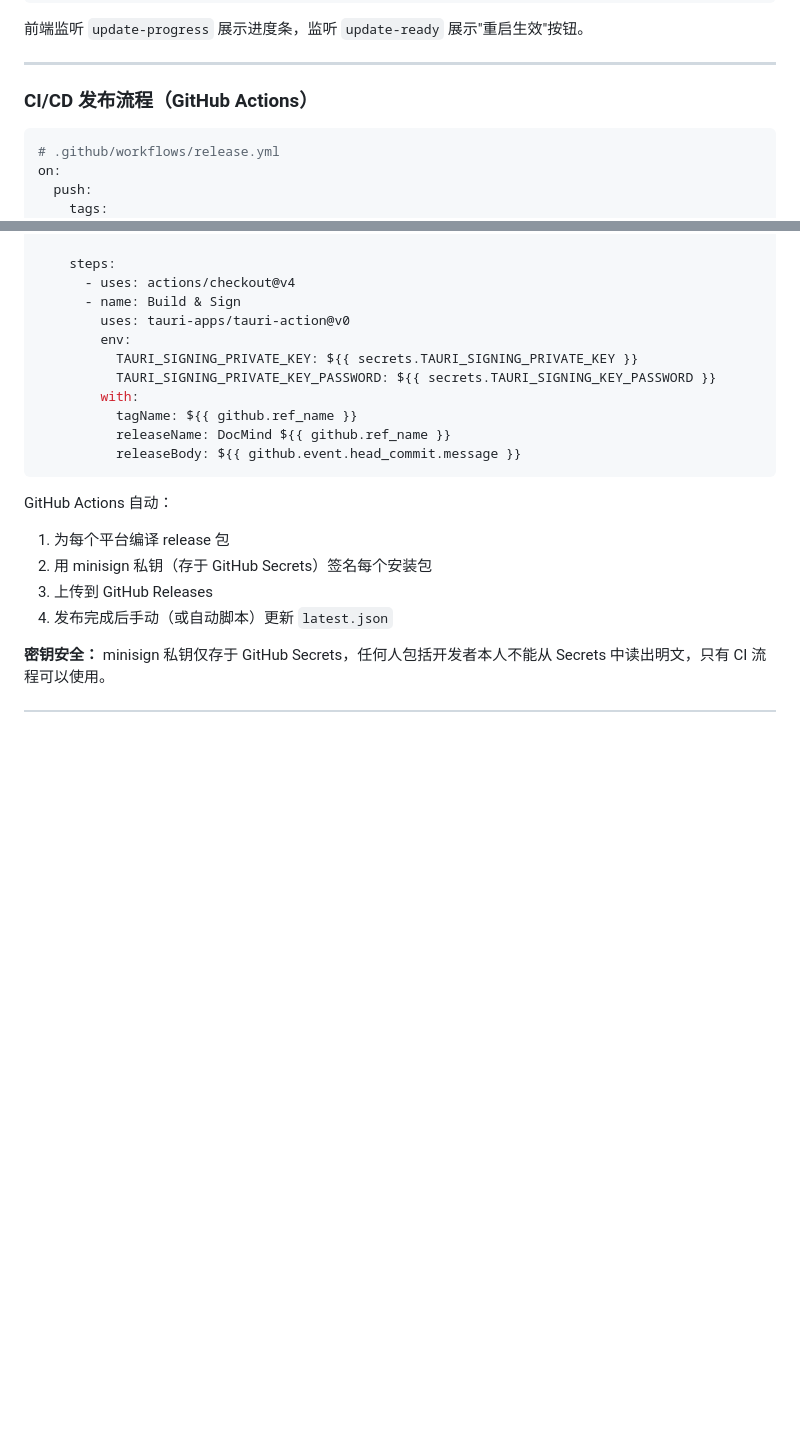
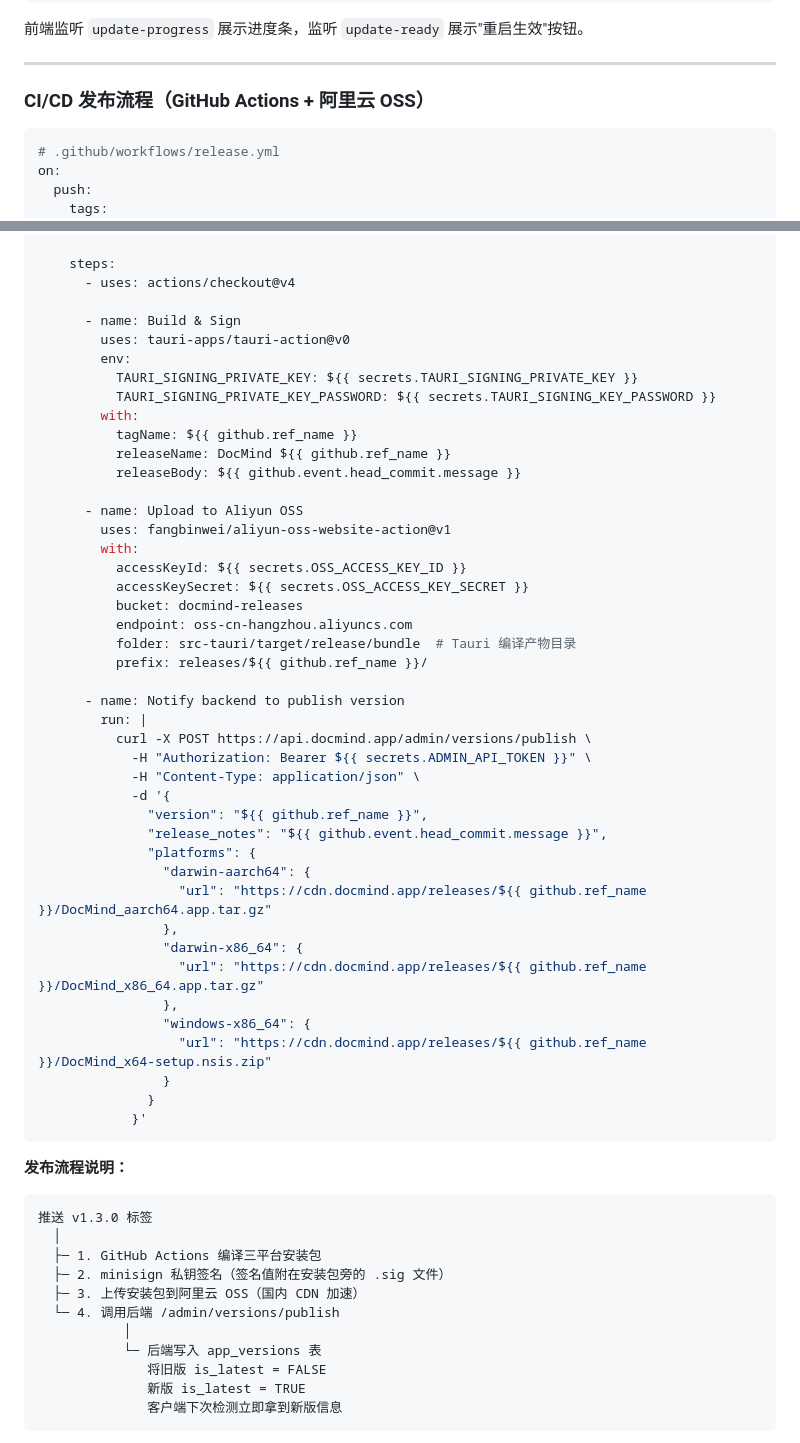
Before and after one commit to caizhongrui/DocMind, a Markdown page: docs/plans/2026-02-28-payment-license-design.md, 2 parts joined by grey strips. Rendered like a GitHub page; blank space fills up the shorter version.

````diff
--- a/docs/plans/2026-02-28-payment-license-design.md
+++ b/docs/plans/2026-02-28-payment-license-design.md
@@ -707,7 +725,7 @@ pub async fn download_and_install_update(app: tauri::AppHandle) -> Result<(), St
 
 ---
 
-### CI/CD 发布流程（GitHub Actions）
+### CI/CD 发布流程（GitHub Actions + 阿里云 OSS）
 
 ```yaml
 # .github/workflows/release.yml
@@ -730,6 +748,7 @@ jobs:
 
     steps:
       - uses: actions/checkout@v4
+
       - name: Build & Sign
         uses: tauri-apps/tauri-action@v0
         env:
@@ -739,12 +758,52 @@ jobs:
           tagName: ${{ github.ref_name }}
           releaseName: DocMind ${{ github.ref_name }}
           releaseBody: ${{ github.event.head_commit.message }}
+
+      - name: Upload to Aliyun OSS
+        uses: fangbinwei/aliyun-oss-website-action@v1
+        with:
+          accessKeyId: ${{ secrets.OSS_ACCESS_KEY_ID }}
+          accessKeySecret: ${{ secrets.OSS_ACCESS_KEY_SECRET }}
+          bucket: docmind-releases
+          endpoint: oss-cn-hangzhou.aliyuncs.com
+          folder: src-tauri/target/release/bundle  # Tauri 编译产物目录
+          prefix: releases/${{ github.ref_name }}/
+
+      - name: Notify backend to publish version
+        run: |
+          curl -X POST https://api.docmind.app/admin/versions/publish \
+            -H "Authorization: Bearer ${{ secrets.ADMIN_API_TOKEN }}" \
+            -H "Content-Type: application/json" \
+            -d '{
+              "version": "${{ github.ref_name }}",
+              "release_notes": "${{ github.event.head_commit.message }}",
+              "platforms": {
+                "darwin-aarch64": {
+                  "url": "https://cdn.docmind.app/releases/${{ github.ref_name }}/DocMind_aarch64.app.tar.gz"
+                },
+                "darwin-x86_64": {
+                  "url": "https://cdn.docmind.app/releases/${{ github.ref_name }}/DocMind_x86_64.app.tar.gz"
+                },
+                "windows-x86_64": {
+                  "url": "https://cdn.docmind.app/releases/${{ github.ref_name }}/DocMind_x64-setup.nsis.zip"
+                }
+              }
+            }'
 ```
 
-GitHub Actions 自动：
-1. 为每个平台编译 release 包
-2. 用 minisign 私钥（存于 GitHub Secrets）签名每个安装包
-3. 上传到 GitHub Releases
-4. 发布完成后手动（或自动脚本）更新 `latest.json`
+**发布流程说明：**
 
-**密钥安全：** minisign 私钥仅存于 GitHub Secrets，任何人包括开发者本人不能从 Secrets 中读出明文，只有 CI 流程可以使用。
+```
+推送 v1.3.0 标签
+  │
+  ├─ 1. GitHub Actions 编译三平台安装包
+  ├─ 2. minisign 私钥签名（签名值附在安装包旁的 .sig 文件）
+  ├─ 3. 上传安装包到阿里云 OSS（国内 CDN 加速）
+  └─ 4. 调用后端 /admin/versions/publish
+           │
+           └─ 后端写入 app_versions 表
+              将旧版 is_latest = FALSE
+              新版 is_latest = TRUE
+              客户端下次检测立即拿到新版信息
+```
+
````
Also changed, not shown: other parts of docs/plans/2026-02-28-payment-license-design.md (+77 -7 lines).
